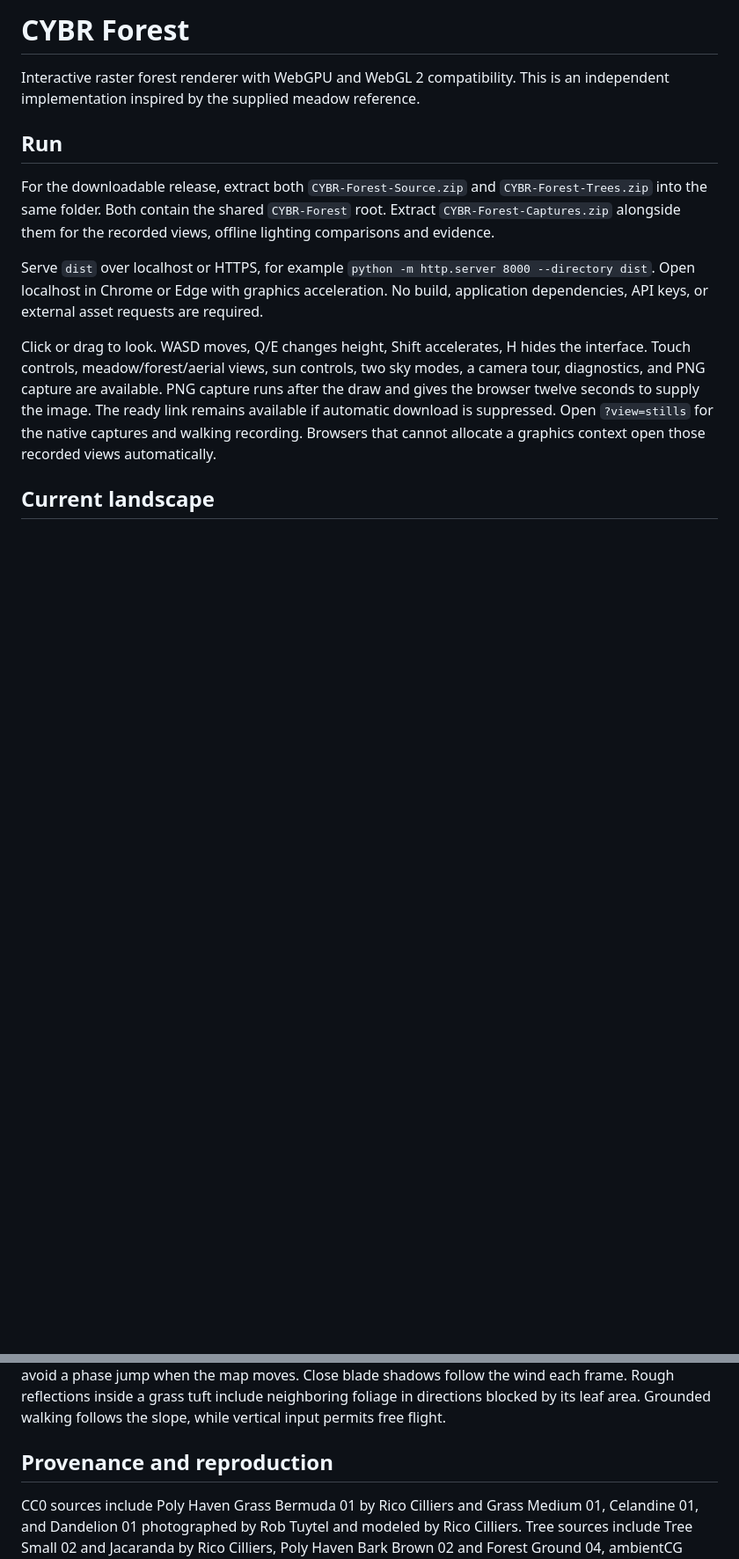
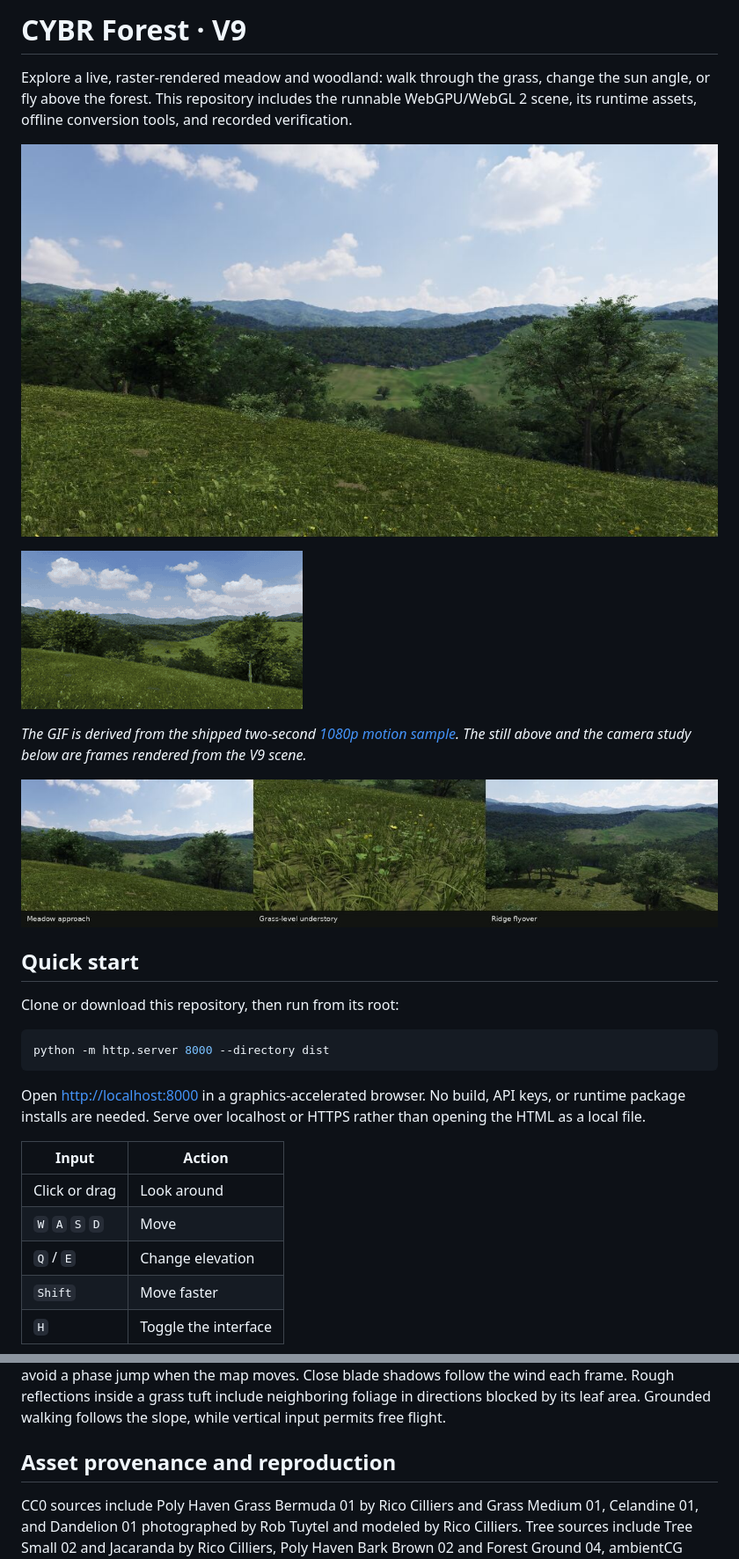
Before and after one commit to cybrdelic/forest-threejs, a Markdown page: README.md, 2 parts joined by grey strips. Shown at 88% size. Drawn GitHub-style; pictures changed too: docs/media/forest-v9-meadow.jpg (added), docs/media/forest-v9-motion.gif (added), docs/media/forest-v9-shot-frames.jpg (added); blank space fills up the shorter version.

Commit message:
Document CYBR Forest V9 and embed rendered previews

````diff
--- a/README.md
+++ b/README.md
@@ -1,13 +1,30 @@
-# CYBR Forest
+# CYBR Forest · V9
 
-Interactive raster forest renderer with WebGPU and WebGL 2 compatibility. This is an independent implementation inspired by the supplied meadow reference.
+Explore a live, raster-rendered meadow and woodland: walk through the grass, change the sun angle, or fly above the forest. This repository includes the runnable WebGPU/WebGL 2 scene, its runtime assets, offline conversion tools, and recorded verification.
 
-## Run
+![CYBR Forest V9: eye-level meadow with wooded ridges beyond](docs/media/forest-v9-meadow.jpg)
 
-For the downloadable release, extract both `CYBR-Forest-Source.zip` and `CYBR-Forest-Trees.zip` into the same folder. Both contain the shared `CYBR-Forest` root. Extract `CYBR-Forest-Captures.zip` alongside them for the recorded views, offline lighting comparisons and evidence.
+![CYBR Forest V9 motion preview: front-lit meadow, backlit meadow, and shaded woodland](docs/media/forest-v9-motion.gif)
 
-Serve `dist` over localhost or HTTPS, for example `python -m http.server 8000 --directory dist`. Open localhost in Chrome or Edge with graphics acceleration. No build, application dependencies, API keys, or external asset requests are required.
+*The GIF is derived from the shipped two-second [1080p motion sample](dist/evidence/meadow-motion.mp4). The still above and the camera study below are frames rendered from the V9 scene.*
 
-Click or drag to look. WASD moves, Q/E changes height, Shift accelerates, H hides the interface. Touch controls, meadow/forest/aerial views, sun controls, two sky modes, a camera tour, diagnostics, and PNG capture are available. PNG capture runs after the draw and gives the browser twelve seconds to supply the image. The ready link remains available if automatic download is suppressed. Open `?view=stills` for the native captures and walking recording. Browsers that cannot allocate a graphics context open those recorded views automatically.
+![CYBR Forest V9 camera study showing distinct field, woodland, canopy, and aerial perspectives](docs/media/forest-v9-shot-frames.jpg)
 
-## Current landscape
+## Quick start
+
+Clone or download this repository, then run from its root:
+
+```sh
+python -m http.server 8000 --directory dist
+```
+
+Open [http://localhost:8000](http://localhost:8000/) in a graphics-accelerated browser. No build, API keys, or runtime package installs are needed. Serve over localhost or HTTPS rather than opening the HTML as a local file.
+
+| Input | Action |
+| --- | --- |
+| Click or drag | Look around |
+| `W` `A` `S` `D` | Move |
+| `Q` / `E` | Change elevation |
+| `Shift` | Move faster |
+| `H` | Toggle the interface |
+
@@ -51,7 +84,7 @@ WebGPU rasterizes four coverage samples per pixel. Foliage groups use independen
 
 Camera acceleration and braking are frame-rate independent. WebGPU limits pending frame submissions to two. WebGL updates moving visibility each frame, caches unchanged views, and reuses instance buffers. WebGPU temporal reconstruction uses camera reprojection, previous wind deformation on supported foliage, and rotation-only reprojection on the sky. The motion vector and depth come from the same covered sample. At a mixed-coverage edge, nearby depths and their expected motion determine whether accumulated color still belongs to the pixel. Newly revealed surfaces reject stale history. FXAA follows the history pass. The wide, cached tree-shadow map uses the mean wind pose to avoid a phase jump when the map moves. Close blade shadows follow the wind each frame. Rough reflections inside a grass tuft include neighboring foliage in directions blocked by its leaf area. Grounded walking follows the slope, while vertical input permits free flight.
 
-## Provenance and reproduction
+## Asset provenance and reproduction
 
 CC0 sources include Poly Haven Grass Bermuda 01 by Rico Cilliers and Grass Medium 01, Celandine 01, and Dandelion 01 photographed by Rob Tuytel and modeled by Rico Cilliers. Tree sources include Tree Small 02 and Jacaranda by Rico Cilliers, Poly Haven Bark Brown 02 and Forest Ground 04, ambientCG Grass005, and the HDR sky above. Source URLs, license URLs, authors, and conversions accompany `dist/assets`. These tree meshes are authored geometry with photographic textures; they are not described as completely photoscanned trees. Grass005 is published as procedural with bitmap elements.
 
````
Also changed, not shown: other parts of README.md (+17 -1 lines).
